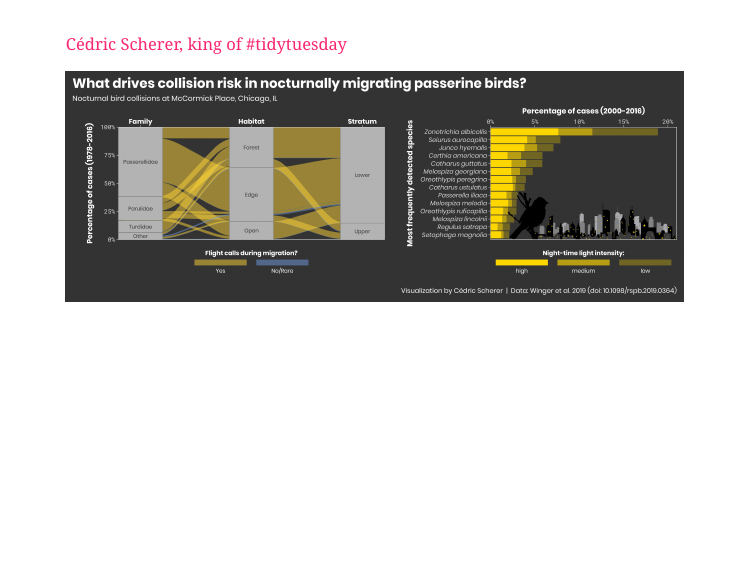
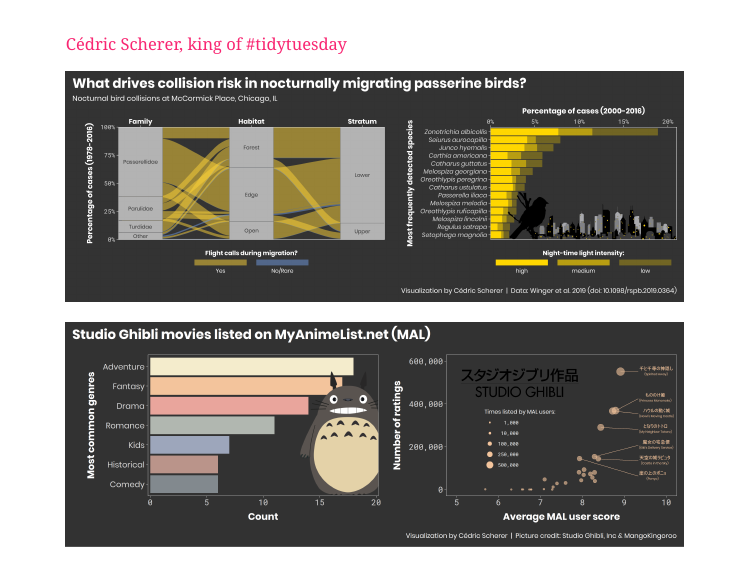
Before and after one commit to ljanda/nyhackr_talk_2019_09_19, an R Markdown document (ny_hackr_talk_2019_09_19.Rmd): page 36 of 40. The pictures show the slides in the output file ny_hackr_talk_2019_09_19.html that the author committed with the source; the slides are laid out offline by our stand-in for remark.js, each with all of its steps uncovered, in fonts that may differ from those the slides ask for, and without slide numbers, shadows or browser add-ons; a font, style sheet, LaTeX package, included part or bibliography that could not be used is replaced or left out.

Commit message:
update talk

````diff
--- a/ny_hackr_talk_2019_09_19.Rmd
+++ b/ny_hackr_talk_2019_09_19.Rmd
@@ -808,6 +808,9 @@ p <-
 
 ![](images/2019_18_BirdCollisions.png)
 
+![](images/2019_17_animes.png)
+
+
 ---
 
 ```{r ggpointdensity, echo=TRUE, fig.width=4, fig.asp=0.618}
````
Also changed, not shown: images/2019_17_animes.png (added), images/out.png, ny_hackr_talk_2019_09_19.html.
